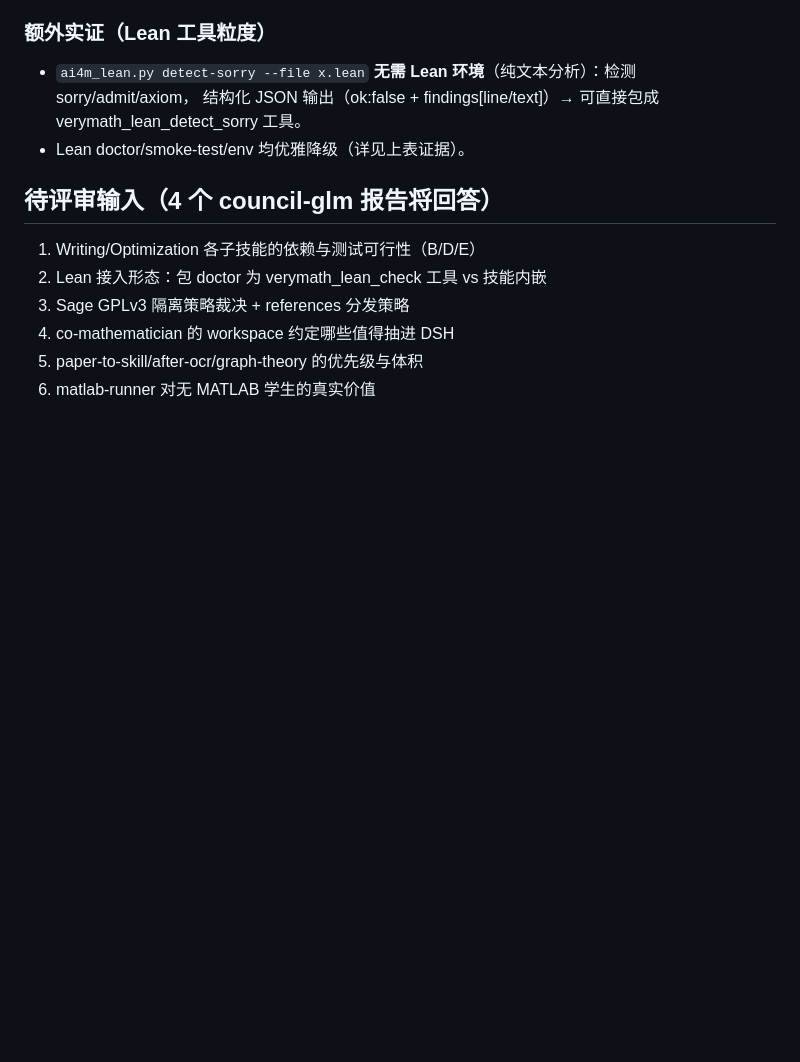
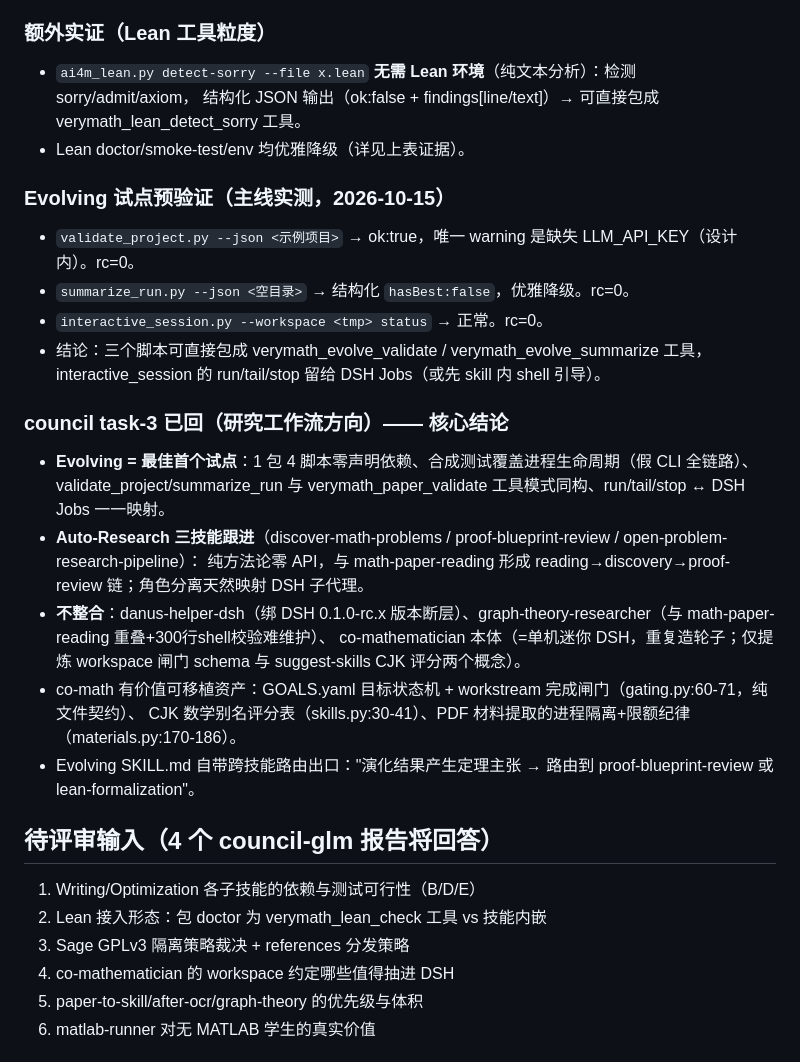
Before and after one commit to LouisUltra/dsh-verymath, a Markdown page: docs/integration-matrix.md, the part around one of its changes. Rendered like a GitHub page; blank space fills up the shorter version.

Commit message:
docs: matrix v1.2 — council task-3 verdict (Evolving first pilot, Auto-Research 3 skills, co-math concepts-only)

```diff
--- a/docs/integration-matrix.md
+++ b/docs/integration-matrix.md
@@ -75,6 +75,26 @@
   结构化 JSON 输出（ok:false + findings[line/text]）→ 可直接包成 verymath_lean_detect_sorry 工具。
 - Lean doctor/smoke-test/env 均优雅降级（详见上表证据）。
 
+### Evolving 试点预验证（主线实测，2026-10-15）
+
+- `validate_project.py --json <示例项目>` → ok:true，唯一 warning 是缺失 LLM_API_KEY（设计内）。rc=0。
+- `summarize_run.py --json <空目录>` → 结构化 `hasBest:false`，优雅降级。rc=0。
+- `interactive_session.py --workspace <tmp> status` → 正常。rc=0。
+- 结论：三个脚本可直接包成 verymath_evolve_validate / verymath_evolve_summarize 工具，
+  interactive_session 的 run/tail/stop 留给 DSH Jobs（或先 skill 内 shell 引导）。
+
+### council task-3 已回（研究工作流方向）—— 核心结论
+
+- **Evolving = 最佳首个试点**：1 包 4 脚本零声明依赖、合成测试覆盖进程生命周期（假 CLI 全链路）、
+  validate_project/summarize_run 与 verymath_paper_validate 工具模式同构、run/tail/stop ↔ DSH Jobs 一一映射。
+- **Auto-Research 三技能跟进**（discover-math-problems / proof-blueprint-review / open-problem-research-pipeline）：
+  纯方法论零 API，与 math-paper-reading 形成 reading→discovery→proof-review 链；角色分离天然映射 DSH 子代理。
+- **不整合**：danus-helper-dsh（绑 DSH 0.1.0-rc.x 版本断层）、graph-theory-researcher（与 math-paper-reading 重叠+300行shell校验难维护）、
+  co-mathematician 本体（=单机迷你 DSH，重复造轮子；仅提炼 workspace 闸门 schema 与 suggest-skills CJK 评分两个概念）。
+- co-math 有价值可移植资产：GOALS.yaml 目标状态机 + workstream 完成闸门（gating.py:60-71，纯文件契约）、
+  CJK 数学别名评分表（skills.py:30-41）、PDF 材料提取的进程隔离+限额纪律（materials.py:170-186）。
+- Evolving SKILL.md 自带跨技能路由出口："演化结果产生定理主张 → 路由到 proof-blueprint-review 或 lean-formalization"。
+
 ## 待评审输入（4 个 council-glm 报告将回答）
 
 1. Writing/Optimization 各子技能的依赖与测试可行性（B/D/E）
```
Also changed, not shown: other parts of docs/integration-matrix.md (+1 -1 lines).
